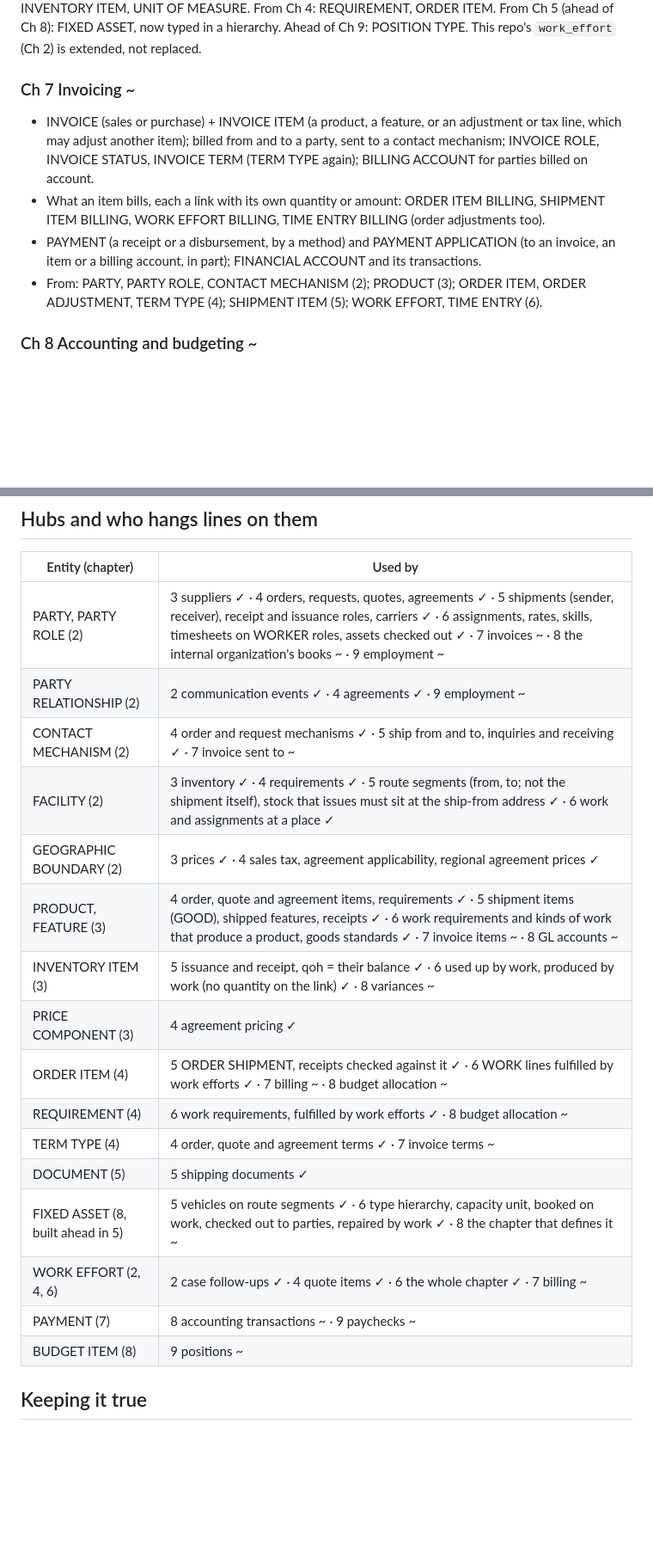
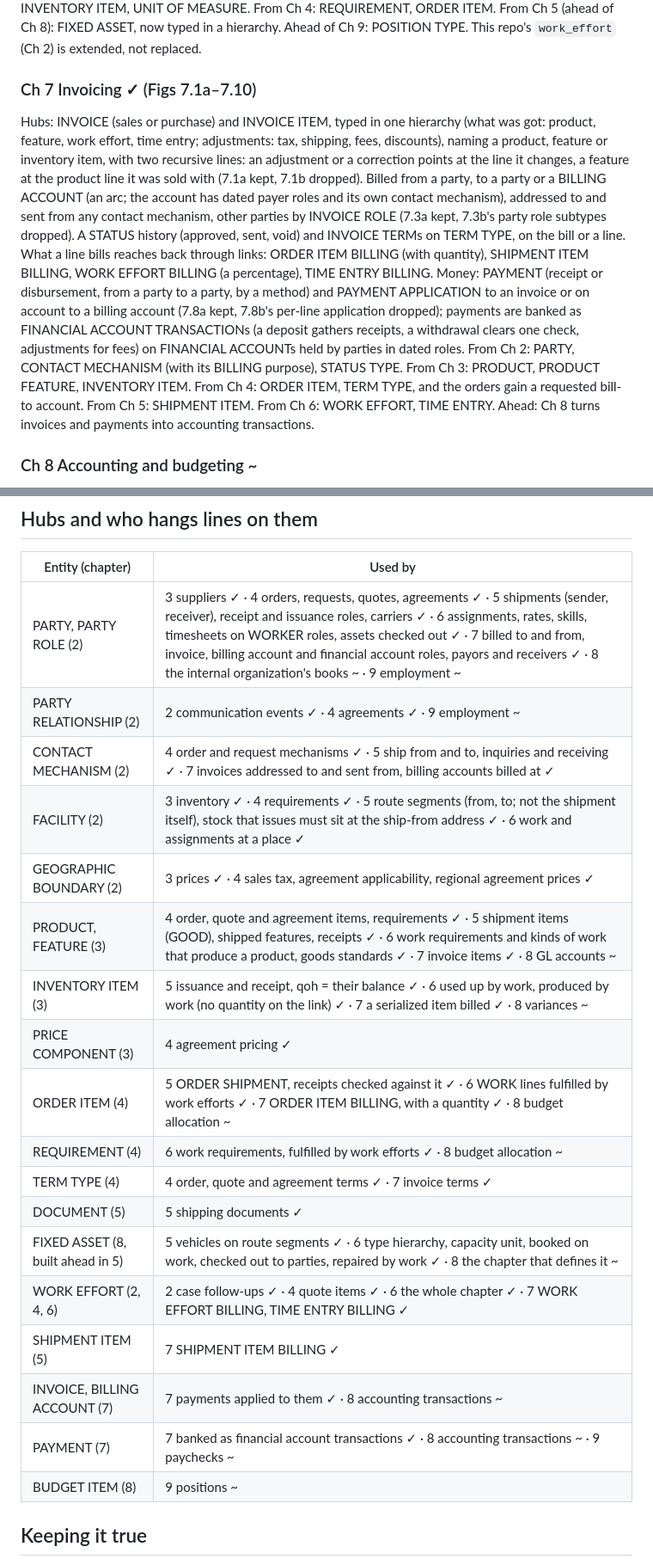
Before and after one commit to mauricioaznar/data-modelling-patterns, a Markdown page: volumes/v1-all-enterprises/MAP.md, 2 parts joined by grey strips. Shown at 86% size. GitHub-like rendering; blank space fills up the shorter version.

Commit message:
Vol 1 Ch 7: Fig 7.10 Overall invoice model (architecture: How it flows in NOTES; MAP's Ch 7 section rewritten and marked done, chain and hub lines updated; 7.1a, 7.3a and 7.8a kept over their alternates)
Co-Authored-By: Claude Opus 5.5 <noreply@anthropic.com>

```diff
--- a/volumes/v1-all-enterprises/MAP.md
+++ b/volumes/v1-all-enterprises/MAP.md
@@ -104,17 +105,26 @@ From Ch 3: PRODUCT, GOOD, INVENTORY ITEM, UNIT OF MEASURE. From Ch 4: REQUIREMEN
 From Ch 5 (ahead of Ch 8): FIXED ASSET, now typed in a hierarchy. Ahead of Ch 9: POSITION
 TYPE. This repo's `work_effort` (Ch 2) is extended, not replaced.
 
-### Ch 7 Invoicing ~
-- INVOICE (sales or purchase) + INVOICE ITEM (a product, a feature, or an adjustment or tax
-  line, which may adjust another item); billed from and to a party, sent to a contact
-  mechanism; INVOICE ROLE, INVOICE STATUS, INVOICE TERM (TERM TYPE again); BILLING ACCOUNT for
-  parties billed on account.
-- What an item bills, each a link with its own quantity or amount: ORDER ITEM BILLING,
-  SHIPMENT ITEM BILLING, WORK EFFORT BILLING, TIME ENTRY BILLING (order adjustments too).
-- PAYMENT (a receipt or a disbursement, by a method) and PAYMENT APPLICATION (to an invoice,
-  an item or a billing account, in part); FINANCIAL ACCOUNT and its transactions.
-- From: PARTY, PARTY ROLE, CONTACT MECHANISM (2); PRODUCT (3); ORDER ITEM, ORDER ADJUSTMENT,
-  TERM TYPE (4); SHIPMENT ITEM (5); WORK EFFORT, TIME ENTRY (6).
+### Ch 7 Invoicing ✓ (Figs 7.1a–7.10)
+Hubs: INVOICE (sales or purchase) and INVOICE ITEM, typed in one hierarchy (what was got:
+product, feature, work effort, time entry; adjustments: tax, shipping, fees, discounts),
+naming a product, feature or inventory item, with two recursive lines: an adjustment or a
+correction points at the line it changes, a feature at the product line it was sold with
+(7.1a kept, 7.1b dropped). Billed from a party, to a party or a BILLING ACCOUNT (an arc; the
+account has dated payer roles and its own contact mechanism), addressed to and sent from any
+contact mechanism, other parties by INVOICE ROLE (7.3a kept, 7.3b's party role subtypes
+dropped). A STATUS history (approved, sent, void) and INVOICE TERMs on TERM TYPE, on the bill
+or a line. What a line bills reaches back through links: ORDER ITEM BILLING (with quantity),
+SHIPMENT ITEM BILLING, WORK EFFORT BILLING (a percentage), TIME ENTRY BILLING. Money: PAYMENT
+(receipt or disbursement, from a party to a party, by a method) and PAYMENT APPLICATION to an
+invoice or on account to a billing account (7.8a kept, 7.8b's per-line application dropped);
+payments are banked as FINANCIAL ACCOUNT TRANSACTIONs (a deposit gathers receipts, a
+withdrawal clears one check, adjustments for fees) on FINANCIAL ACCOUNTs held by parties in
+dated roles.
+From Ch 2: PARTY, CONTACT MECHANISM (with its BILLING purpose), STATUS TYPE. From Ch 3:
+PRODUCT, PRODUCT FEATURE, INVENTORY ITEM. From Ch 4: ORDER ITEM, TERM TYPE, and the orders
+gain a requested bill-to account. From Ch 5: SHIPMENT ITEM. From Ch 6: WORK EFFORT, TIME
+ENTRY. Ahead: Ch 8 turns invoices and payments into accounting transactions.
 
 ### Ch 8 Accounting and budgeting ~
 - Chart of accounts: GENERAL LEDGER ACCOUNT (asset, liability, equity, revenue, expense), used
@@ -145,21 +155,23 @@ TYPE. This repo's `work_effort` (Ch 2) is extended, not replaced.
 
 | Entity (chapter) | Used by |
 |---|---|
-| PARTY, PARTY ROLE (2) | 3 suppliers ✓ · 4 orders, requests, quotes, agreements ✓ · 5 shipments (sender, receiver), receipt and issuance roles, carriers ✓ · 6 assignments, rates, skills, timesheets on WORKER roles, assets checked out ✓ · 7 invoices ~ · 8 the internal organization's books ~ · 9 employment ~ |
+| PARTY, PARTY ROLE (2) | 3 suppliers ✓ · 4 orders, requests, quotes, agreements ✓ · 5 shipments (sender, receiver), receipt and issuance roles, carriers ✓ · 6 assignments, rates, skills, timesheets on WORKER roles, assets checked out ✓ · 7 billed to and from, invoice, billing account and financial account roles, payors and receivers ✓ · 8 the internal organization's books ~ · 9 employment ~ |
 | PARTY RELATIONSHIP (2) | 2 communication events ✓ · 4 agreements ✓ · 9 employment ~ |
-| CONTACT MECHANISM (2) | 4 order and request mechanisms ✓ · 5 ship from and to, inquiries and receiving ✓ · 7 invoice sent to ~ |
+| CONTACT MECHANISM (2) | 4 order and request mechanisms ✓ · 5 ship from and to, inquiries and receiving ✓ · 7 invoices addressed to and sent from, billing accounts billed at ✓ |
 | FACILITY (2) | 3 inventory ✓ · 4 requirements ✓ · 5 route segments (from, to; not the shipment itself), stock that issues must sit at the ship-from address ✓ · 6 work and assignments at a place ✓ |
 | GEOGRAPHIC BOUNDARY (2) | 3 prices ✓ · 4 sales tax, agreement applicability, regional agreement prices ✓ |
-| PRODUCT, FEATURE (3) | 4 order, quote and agreement items, requirements ✓ · 5 shipment items (GOOD), shipped features, receipts ✓ · 6 work requirements and kinds of work that produce a product, goods standards ✓ · 7 invoice items ~ · 8 GL accounts ~ |
-| INVENTORY ITEM (3) | 5 issuance and receipt, qoh = their balance ✓ · 6 used up by work, produced by work (no quantity on the link) ✓ · 8 variances ~ |
+| PRODUCT, FEATURE (3) | 4 order, quote and agreement items, requirements ✓ · 5 shipment items (GOOD), shipped features, receipts ✓ · 6 work requirements and kinds of work that produce a product, goods standards ✓ · 7 invoice items ✓ · 8 GL accounts ~ |
+| INVENTORY ITEM (3) | 5 issuance and receipt, qoh = their balance ✓ · 6 used up by work, produced by work (no quantity on the link) ✓ · 7 a serialized item billed ✓ · 8 variances ~ |
 | PRICE COMPONENT (3) | 4 agreement pricing ✓ |
-| ORDER ITEM (4) | 5 ORDER SHIPMENT, receipts checked against it ✓ · 6 WORK lines fulfilled by work efforts ✓ · 7 billing ~ · 8 budget allocation ~ |
+| ORDER ITEM (4) | 5 ORDER SHIPMENT, receipts checked against it ✓ · 6 WORK lines fulfilled by work efforts ✓ · 7 ORDER ITEM BILLING, with a quantity ✓ · 8 budget allocation ~ |
 | REQUIREMENT (4) | 6 work requirements, fulfilled by work efforts ✓ · 8 budget allocation ~ |
-| TERM TYPE (4) | 4 order, quote and agreement terms ✓ · 7 invoice terms ~ |
+| TERM TYPE (4) | 4 order, quote and agreement terms ✓ · 7 invoice terms ✓ |
 | DOCUMENT (5) | 5 shipping documents ✓ |
 | FIXED ASSET (8, built ahead in 5) | 5 vehicles on route segments ✓ · 6 type hierarchy, capacity unit, booked on work, checked out to parties, repaired by work ✓ · 8 the chapter that defines it ~ |
-| WORK EFFORT (2, 4, 6) | 2 case follow-ups ✓ · 4 quote items ✓ · 6 the whole chapter ✓ · 7 billing ~ |
-| PAYMENT (7) | 8 accounting transactions ~ · 9 paychecks ~ |
+| WORK EFFORT (2, 4, 6) | 2 case follow-ups ✓ · 4 quote items ✓ · 6 the whole chapter ✓ · 7 WORK EFFORT BILLING, TIME ENTRY BILLING ✓ |
+| SHIPMENT ITEM (5) | 7 SHIPMENT ITEM BILLING ✓ |
+| INVOICE, BILLING ACCOUNT (7) | 7 payments applied to them ✓ · 8 accounting transactions ~ |
+| PAYMENT (7) | 7 banked as financial account transactions ✓ · 8 accounting transactions ~ · 9 paychecks ~ |
 | BUDGET ITEM (8) | 9 positions ~ |
 
 ## Keeping it true
```
Also changed, not shown: other parts of volumes/v1-all-enterprises/MAP.md (+6 -5 lines), 1 other file.
